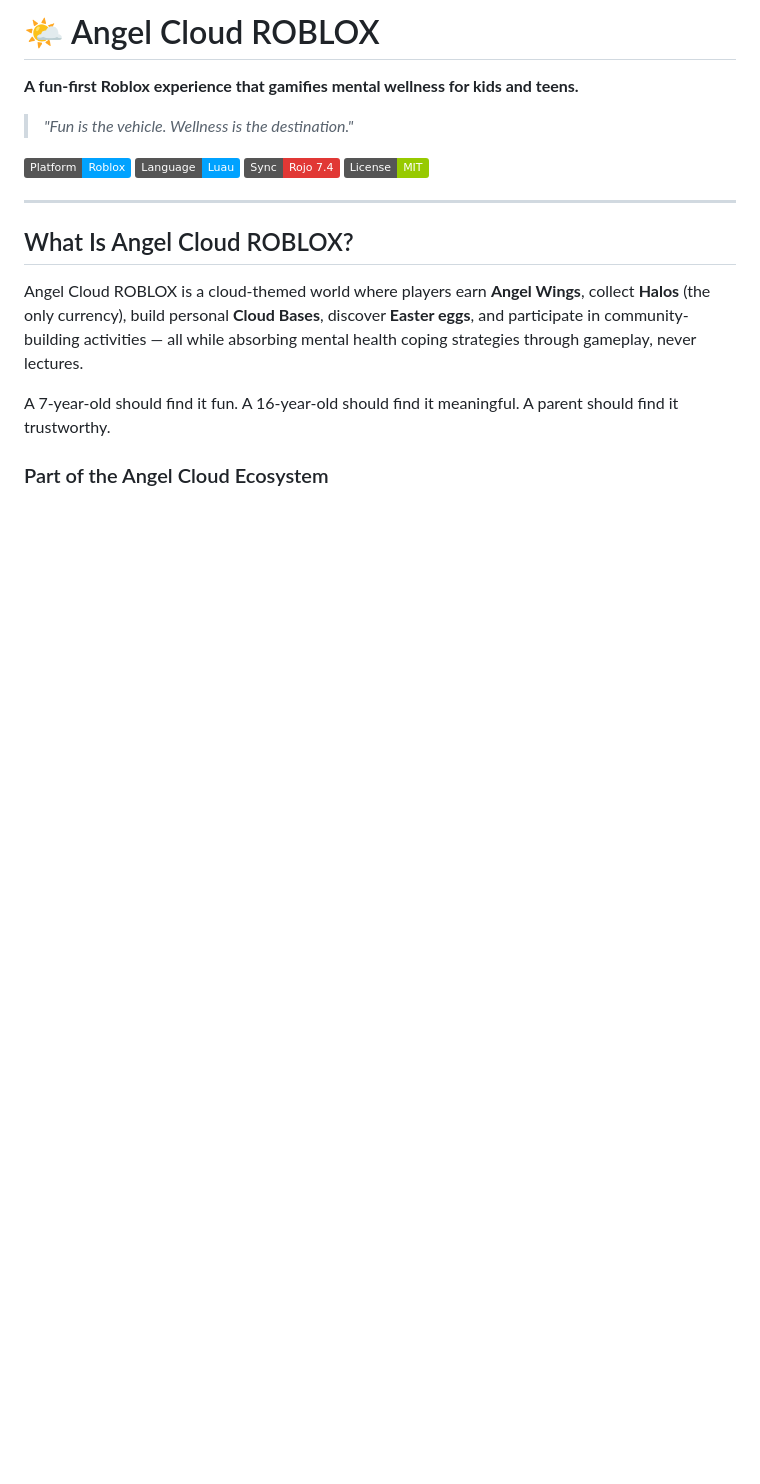
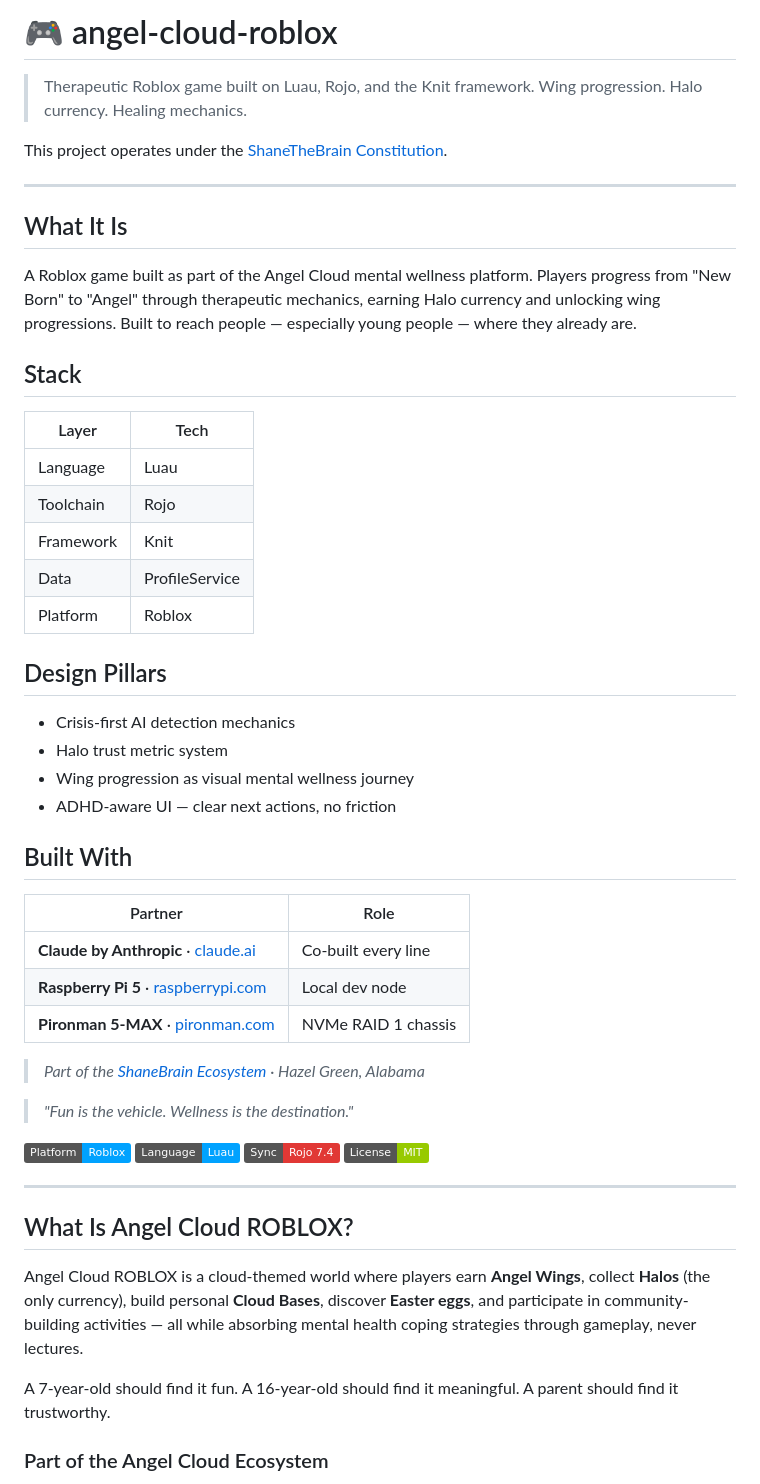
Before and after one commit to thebardchat/angel-cloud-roblox, a Markdown page: README.md, the part around the change. Rendered like a GitHub page; badges without logos; blank space fills up the shorter version.

Commit message:
Revise README with project overview and tech stack
Expanded project details, including design pillars and technology stack.

```diff
--- a/README.md
+++ b/README.md
@@ -1,6 +1,41 @@
-# 🌤️ Angel Cloud ROBLOX
+# 🎮 angel-cloud-roblox
 
-**A fun-first Roblox experience that gamifies mental wellness for kids and teens.**
+> Therapeutic Roblox game built on Luau, Rojo, and the Knit framework. Wing progression. Halo currency. Healing mechanics.
+
+This project operates under the [ShaneTheBrain Constitution](https://github.com/thebardchat/constitution/blob/main/CONSTITUTION.md).
+
+---
+
+## What It Is
+
+A Roblox game built as part of the Angel Cloud mental wellness platform. Players progress from "New Born" to "Angel" through therapeutic mechanics, earning Halo currency and unlocking wing progressions. Built to reach people — especially young people — where they already are.
+
+## Stack
+
+| Layer | Tech |
+|-------|------|
+| Language | Luau |
+| Toolchain | Rojo |
+| Framework | Knit |
+| Data | ProfileService |
+| Platform | Roblox |
+
+## Design Pillars
+
+- Crisis-first AI detection mechanics
+- Halo trust metric system
+- Wing progression as visual mental wellness journey
+- ADHD-aware UI — clear next actions, no friction
+
+## Built With
+
+| Partner | Role |
+|---------|------|
+| **Claude by Anthropic** · [claude.ai](https://claude.ai) | Co-built every line |
+| **Raspberry Pi 5** · [raspberrypi.com](https://www.raspberrypi.com) | Local dev node |
+| **Pironman 5-MAX** · [pironman.com](https://www.pironman.com) | NVMe RAID 1 chassis |
+
+> *Part of the [ShaneBrain Ecosystem](https://github.com/thebardchat/constitution) · Hazel Green, Alabama*
 
 > _"Fun is the vehicle. Wellness is the destination."_
 
```
